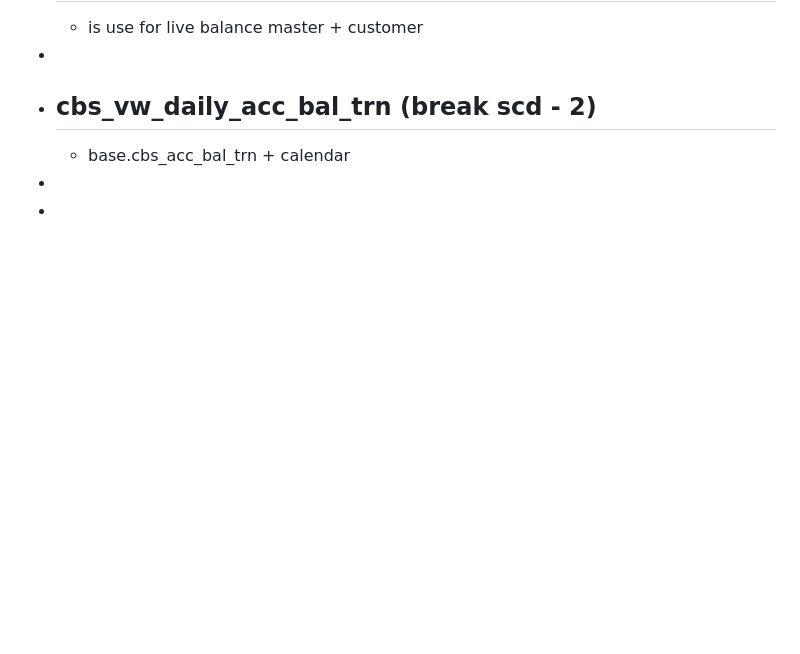
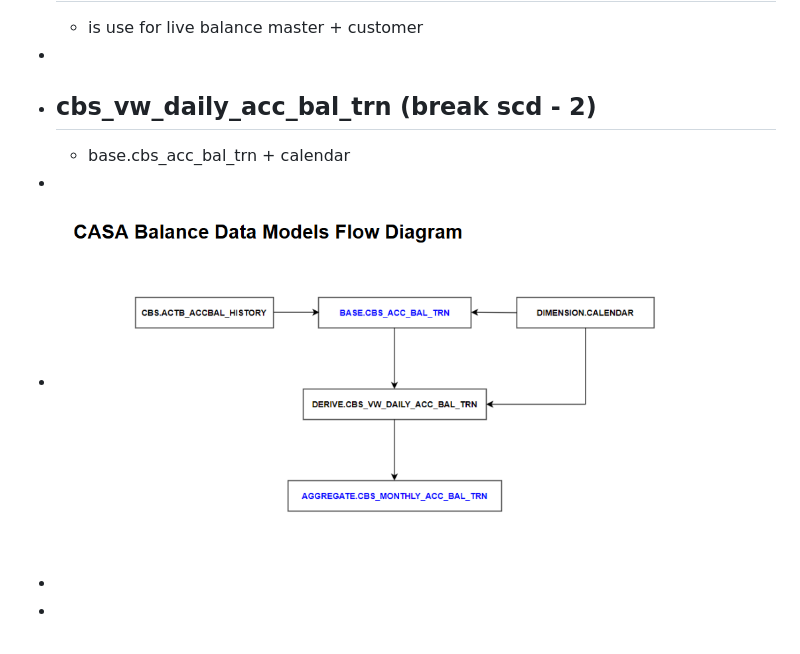
Before and after one commit to htetoo2280/test_action2, a Markdown page: pages/Master & Transaction & Balance.md, the part around the change. GitHub-like rendering; pictures changed too: assets/image_1765858023751_0.png (added); blank space fills up the shorter version.

Commit message:
Auto saved by Logseq

```diff
--- a/pages/Master & Transaction & Balance.md
+++ b/pages/Master & Transaction & Balance.md
@@ -23,4 +23,6 @@ title:: master & transaction & balance
 - ## cbs_vw_daily_acc_bal_trn (break scd - 2)
 	- base.cbs_acc_bal_trn  + calendar
 -
+- ![image.png](../assets/image_1765858023751_0.png)
 -
+-
```
